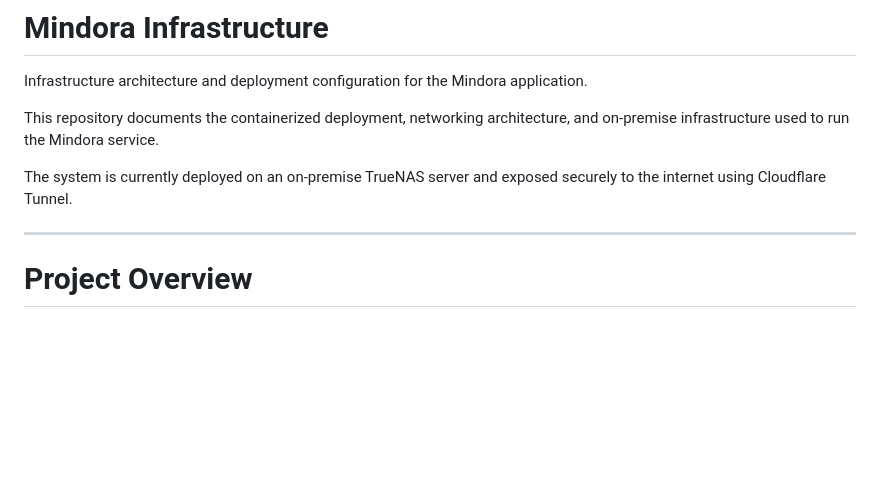
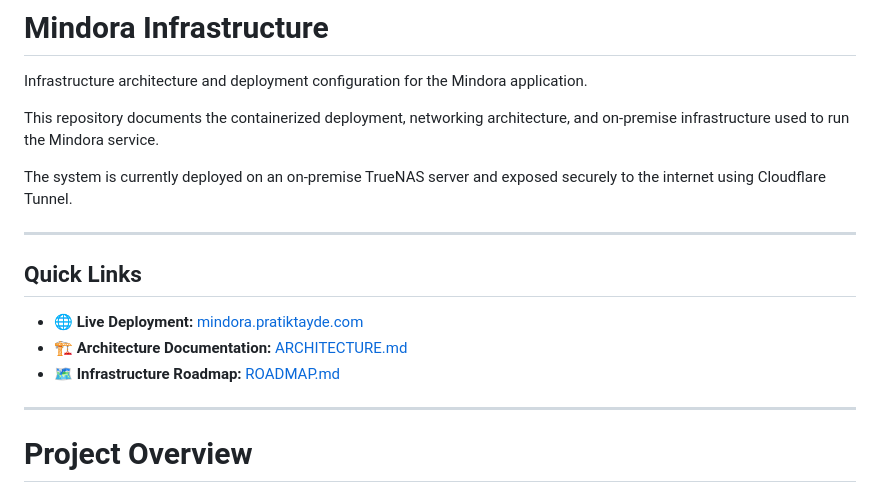
Before and after one commit to pratiktayde34/mindora-infrastructure, a Markdown page: README.md, the part around the change. Rendered like a GitHub page; blank space fills up the shorter version.

Commit message:
docs: add quick links section

```diff
--- a/README.md
+++ b/README.md
@@ -5,6 +5,14 @@ Infrastructure architecture and deployment configuration for the Mindora applica
 This repository documents the containerized deployment, networking architecture, and on-premise infrastructure used to run the Mindora service.
 
 The system is currently deployed on an on-premise TrueNAS server and exposed securely to the internet using Cloudflare Tunnel.
+
+---
+
+## Quick Links
+
+- 🌐 **Live Deployment:** [mindora.pratiktayde.com](https://mindora.pratiktayde.com)
+- 🏗 **Architecture Documentation:** [ARCHITECTURE.md](./ARCHITECTURE.md)
+- 🗺 **Infrastructure Roadmap:** [ROADMAP.md](./ROADMAP.md)
 
 ---
 
```
Also changed, not shown: ARCHITECTURE.md (added), docs/architecture.md (deleted).
